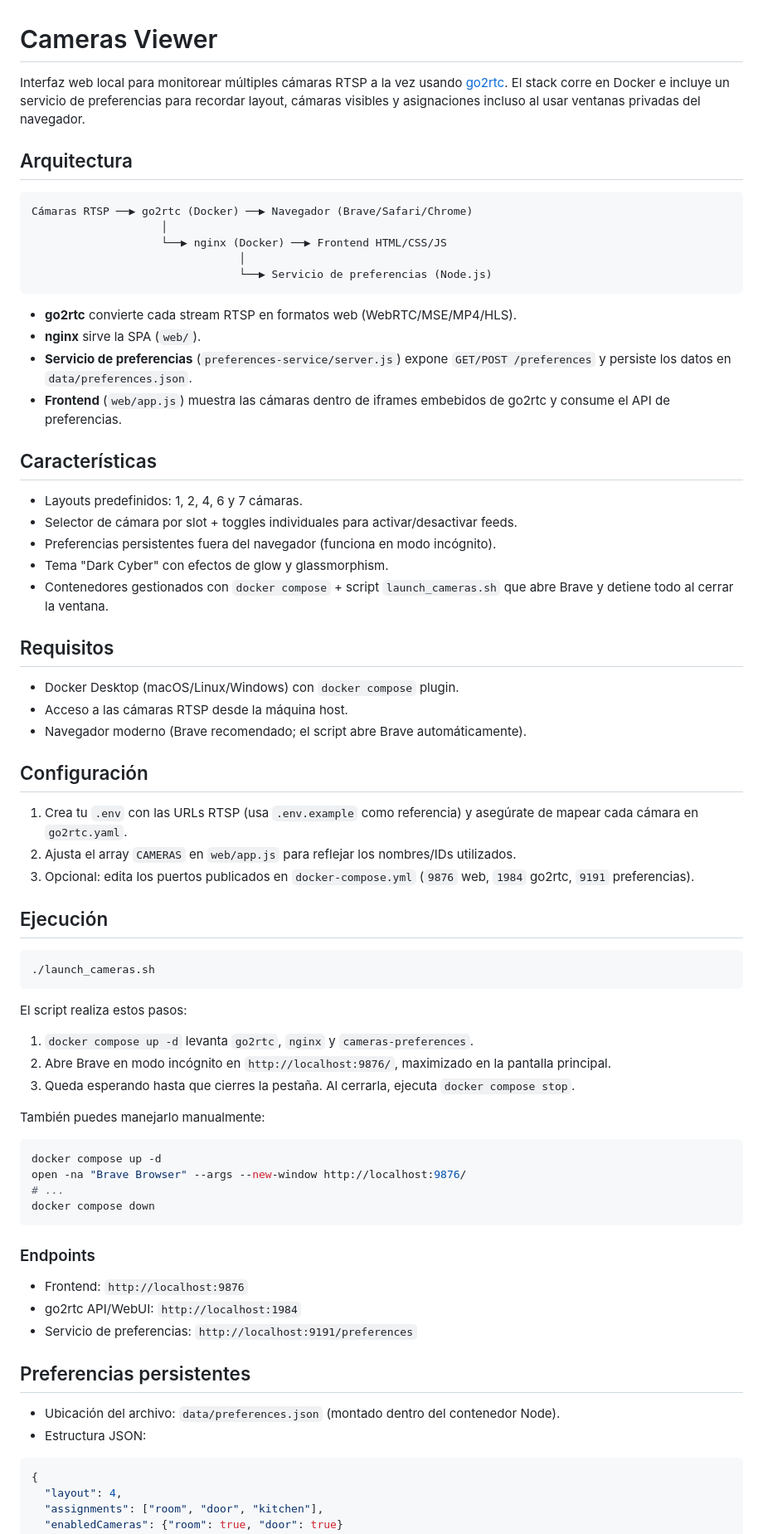
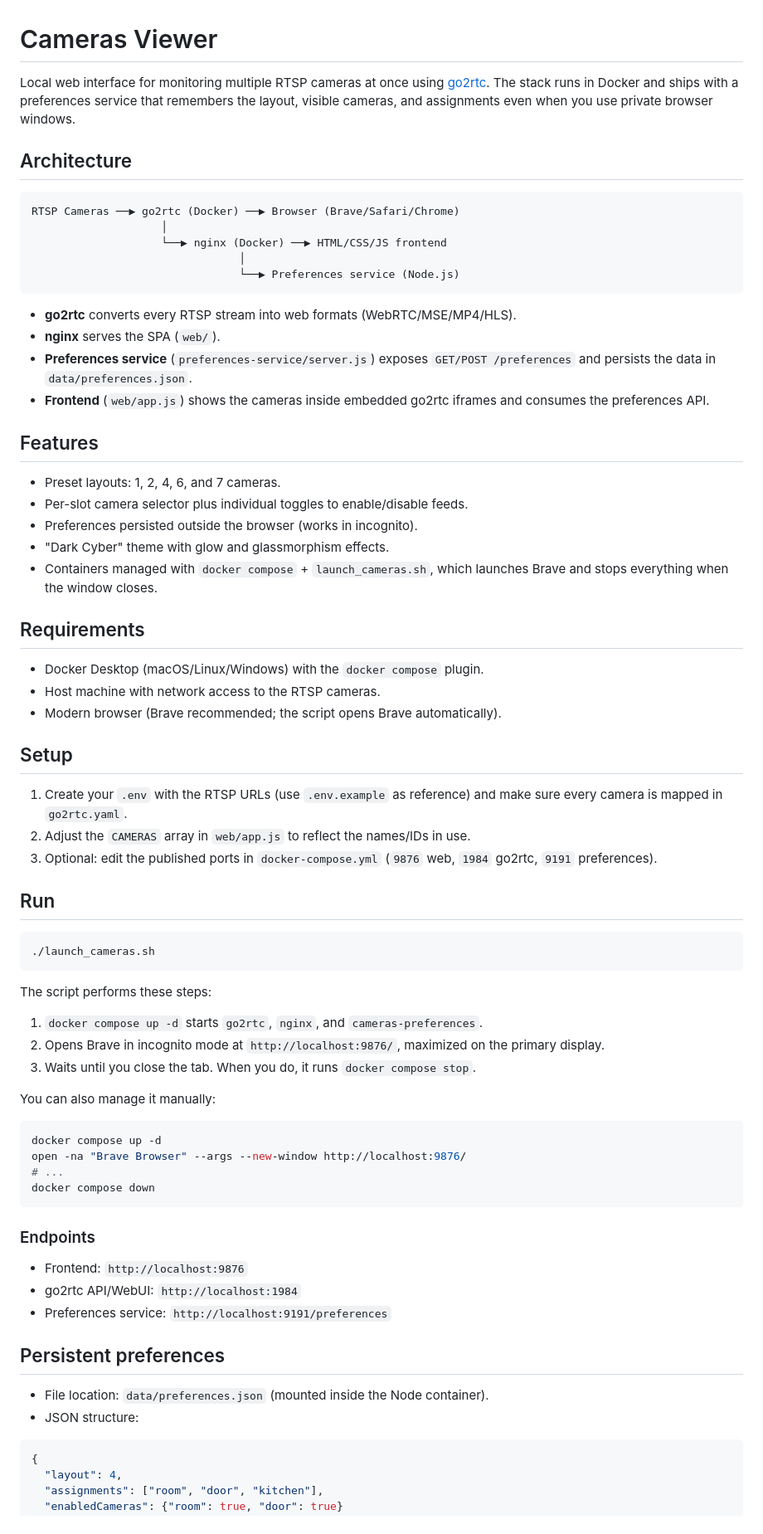
Before and after one commit to maximofn/open-cameras-viewer, a Markdown page: README.md, the part around one of its changes. Shown at 83% size. Drawn GitHub-style.

Commit message:
Update documentation to reflect English translations and improve clarity in project descriptions, architecture, features, and setup instructions.

````diff
--- a/README.md
+++ b/README.md
@@ -1,55 +1,55 @@
 # Cameras Viewer
 
-Interfaz web local para monitorear múltiples cámaras RTSP a la vez usando [go2rtc](https://github.com/AlexxIT/go2rtc). El stack corre en Docker e incluye un servicio de preferencias para recordar layout, cámaras visibles y asignaciones incluso al usar ventanas privadas del navegador.
+Local web interface for monitoring multiple RTSP cameras at once using [go2rtc](https://github.com/AlexxIT/go2rtc). The stack runs in Docker and ships with a preferences service that remembers the layout, visible cameras, and assignments even when you use private browser windows.
 
-## Arquitectura
+## Architecture
 
 ```
-Cámaras RTSP ──▶ go2rtc (Docker) ──▶ Navegador (Brave/Safari/Chrome)
+RTSP Cameras ──▶ go2rtc (Docker) ──▶ Browser (Brave/Safari/Chrome)
                     │
-                    └──▶ nginx (Docker) ──▶ Frontend HTML/CSS/JS
+                    └──▶ nginx (Docker) ──▶ HTML/CSS/JS frontend
                                 │
-                                └──▶ Servicio de preferencias (Node.js)
+                                └──▶ Preferences service (Node.js)
 ```
 
-- **go2rtc** convierte cada stream RTSP en formatos web (WebRTC/MSE/MP4/HLS).
-- **nginx** sirve la SPA (`web/`).
-- **Servicio de preferencias** (`preferences-service/server.js`) expone `GET/POST /preferences` y persiste los datos en `data/preferences.json`.
-- **Frontend** (`web/app.js`) muestra las cámaras dentro de iframes embebidos de go2rtc y consume el API de preferencias.
+- **go2rtc** converts every RTSP stream into web formats (WebRTC/MSE/MP4/HLS).
+- **nginx** serves the SPA (`web/`).
+- **Preferences service** (`preferences-service/server.js`) exposes `GET/POST /preferences` and persists the data in `data/preferences.json`.
+- **Frontend** (`web/app.js`) shows the cameras inside embedded go2rtc iframes and consumes the preferences API.
 
-## Características
+## Features
 
-- Layouts predefinidos: 1, 2, 4, 6 y 7 cámaras.
-- Selector de cámara por slot + toggles individuales para activar/desactivar feeds.
-- Preferencias persistentes fuera del navegador (funciona en modo incógnito).
-- Tema "Dark Cyber" con efectos de glow y glassmorphism.
-- Contenedores gestionados con `docker compose` + script `launch_cameras.sh` que abre Brave y detiene todo al cerrar la ventana.
+- Preset layouts: 1, 2, 4, 6, and 7 cameras.
+- Per-slot camera selector plus individual toggles to enable/disable feeds.
+- Preferences persisted outside the browser (works in incognito).
+- "Dark Cyber" theme with glow and glassmorphism effects.
+- Containers managed with `docker compose` + `launch_cameras.sh`, which launches Brave and stops everything when the window closes.
 
-## Requisitos
+## Requirements
 
-- Docker Desktop (macOS/Linux/Windows) con `docker compose` plugin.
-- Acceso a las cámaras RTSP desde la máquina host.
-- Navegador moderno (Brave recomendado; el script abre Brave automáticamente).
+- Docker Desktop (macOS/Linux/Windows) with the `docker compose` plugin.
+- Host machine with network access to the RTSP cameras.
+- Modern browser (Brave recommended; the script opens Brave automatically).
 
-## Configuración
+## Setup
 
-1. Crea tu `.env` con las URLs RTSP (usa `.env.example` como referencia) y asegúrate de mapear cada cámara en `go2rtc.yaml`.
-2. Ajusta el array `CAMERAS` en `web/app.js` para reflejar los nombres/IDs utilizados.
-3. Opcional: edita los puertos publicados en `docker-compose.yml` (`9876` web, `1984` go2rtc, `9191` preferencias).
+1. Create your `.env` with the RTSP URLs (use `.env.example` as reference) and make sure every camera is mapped in `go2rtc.yaml`.
+2. Adjust the `CAMERAS` array in `web/app.js` to reflect the names/IDs in use.
+3. Optional: edit the published ports in `docker-compose.yml` (`9876` web, `1984` go2rtc, `9191` preferences).
 
-## Ejecución
+## Run
 
 ```bash
 ./launch_cameras.sh
 ```
 
-El script realiza estos pasos:
+The script performs these steps:
 
-1. `docker compose up -d` levanta `go2rtc`, `nginx` y `cameras-preferences`.
-2. Abre Brave en modo incógnito en `http://localhost:9876/`, maximizado en la pantalla principal.
-3. Queda esperando hasta que cierres la pestaña. Al cerrarla, ejecuta `docker compose stop`.
+1. `docker compose up -d` starts `go2rtc`, `nginx`, and `cameras-preferences`.
+2. Opens Brave in incognito mode at `http://localhost:9876/`, maximized on the primary display.
+3. Waits until you close the tab. When you do, it runs `docker compose stop`.
 
-También puedes manejarlo manualmente:
+You can also manage it manually:
 
 ```bash
 docker compose up -d
@@ -62,12 +62,12 @@ docker compose down
 
 - Frontend: `http://localhost:9876`
 - go2rtc API/WebUI: `http://localhost:1984`
-- Servicio de preferencias: `http://localhost:9191/preferences`
+- Preferences service: `http://localhost:9191/preferences`
 
-## Preferencias persistentes
+## Persistent preferences
 
-- Ubicación del archivo: `data/preferences.json` (montado dentro del contenedor Node).
-- Estructura JSON:
+- File location: `data/preferences.json` (mounted inside the Node container).
+- JSON structure:
 
 ```json
 {
````
Also changed, not shown: other parts of README.md (+14 -14 lines), CLAUDE.md (+119 -119 lines).
